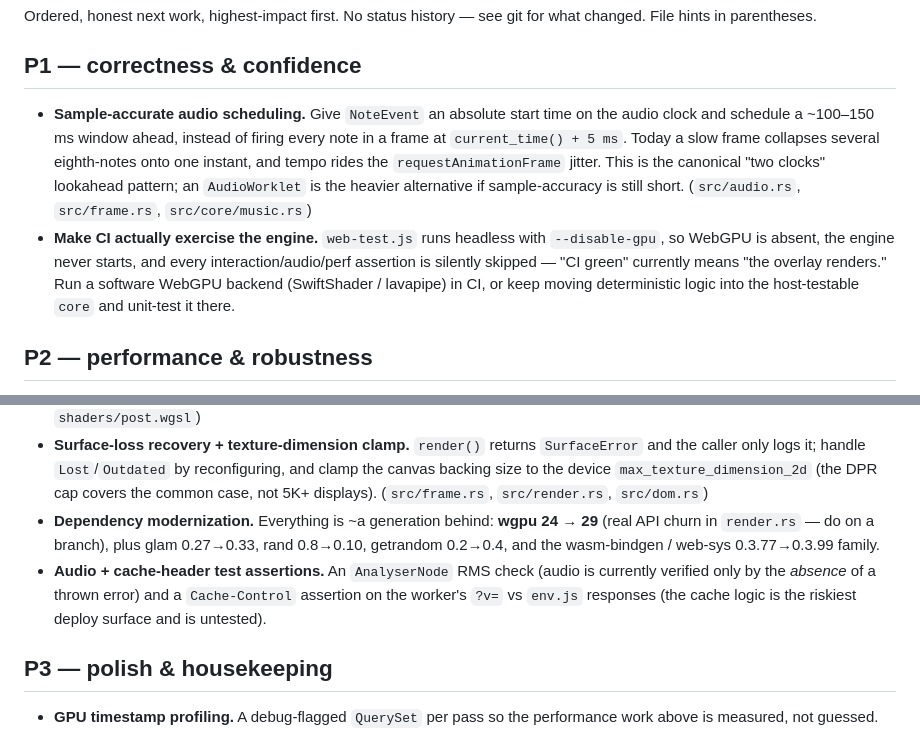
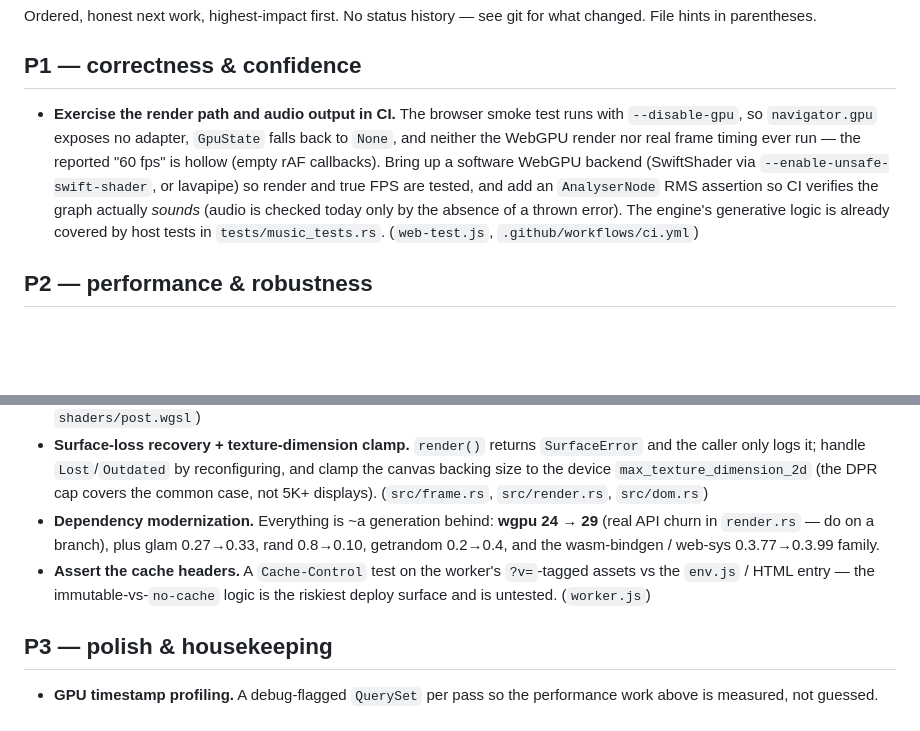
Before and after one commit to tre-systems/geno-2, a Markdown page: docs/BACKLOG.md, 2 parts joined by grey strips. GitHub-like rendering; blank space fills up the shorter version.

```diff
--- a/docs/BACKLOG.md
+++ b/docs/BACKLOG.md
@@ -4,8 +4,7 @@ Ordered, honest next work, highest-impact first. No status history — see git f
 
 ## P1 — correctness & confidence
 
-- **Sample-accurate audio scheduling.** Give `NoteEvent` an absolute start time on the audio clock and schedule a ~100–150 ms window ahead, instead of firing every note in a frame at `current_time() + 5 ms`. Today a slow frame collapses several eighth-notes onto one instant, and tempo rides the `requestAnimationFrame` jitter. This is the canonical "two clocks" lookahead pattern; an `AudioWorklet` is the heavier alternative if sample-accuracy is still short. (`src/audio.rs`, `src/frame.rs`, `src/core/music.rs`)
-- **Make CI actually exercise the engine.** `web-test.js` runs headless with `--disable-gpu`, so WebGPU is absent, the engine never starts, and every interaction/audio/perf assertion is silently skipped — "CI green" currently means "the overlay renders." Run a software WebGPU backend (SwiftShader / lavapipe) in CI, or keep moving deterministic logic into the host-testable `core` and unit-test it there.
+- **Exercise the render path and audio output in CI.** The browser smoke test runs with `--disable-gpu`, so `navigator.gpu` exposes no adapter, `GpuState` falls back to `None`, and neither the WebGPU render nor real frame timing ever run — the reported "60 fps" is hollow (empty rAF callbacks). Bring up a software WebGPU backend (SwiftShader via `--enable-unsafe-swift-shader`, or lavapipe) so render and true FPS are tested, and add an `AnalyserNode` RMS assertion so CI verifies the graph actually *sounds* (audio is checked today only by the absence of a thrown error). The engine's generative logic is already covered by host tests in `tests/music_tests.rs`. (`web-test.js`, `.github/workflows/ci.yml`)
 
 ## P2 — performance & robustness
 
@@ -15,7 +14,7 @@ Ordered, honest next work, highest-impact first. No status history — see git f
 - **Integer-hash shaders.** The waves Voronoi uses `fract(sin(dot) * 43758)` (~18 `sin`/pixel) — it bands and is slow on Mali/Adreno/Apple GPUs; a PCG-style integer hash is the same look without transcendentals. (`shaders/waves.wgsl`, `shaders/post.wgsl`)
 - **Surface-loss recovery + texture-dimension clamp.** `render()` returns `SurfaceError` and the caller only logs it; handle `Lost`/`Outdated` by reconfiguring, and clamp the canvas backing size to the device `max_texture_dimension_2d` (the DPR cap covers the common case, not 5K+ displays). (`src/frame.rs`, `src/render.rs`, `src/dom.rs`)
 - **Dependency modernization.** Everything is ~a generation behind: **wgpu 24 → 29** (real API churn in `render.rs` — do on a branch), plus glam 0.27→0.33, rand 0.8→0.10, getrandom 0.2→0.4, and the wasm-bindgen / web-sys 0.3.77→0.3.99 family.
-- **Audio + cache-header test assertions.** An `AnalyserNode` RMS check (audio is currently verified only by the *absence* of a thrown error) and a `Cache-Control` assertion on the worker's `?v=` vs `env.js` responses (the cache logic is the riskiest deploy surface and is untested).
+- **Assert the cache headers.** A `Cache-Control` test on the worker's `?v=`-tagged assets vs the `env.js` / HTML entry — the immutable-vs-`no-cache` logic is the riskiest deploy surface and is untested. (`worker.js`)
 
 ## P3 — polish & housekeeping
 
```
Also changed, not shown: docs/ARCHITECTURE.md (+7 -4 lines), docs/diagrams/frame-loop.png, 9 other files.
